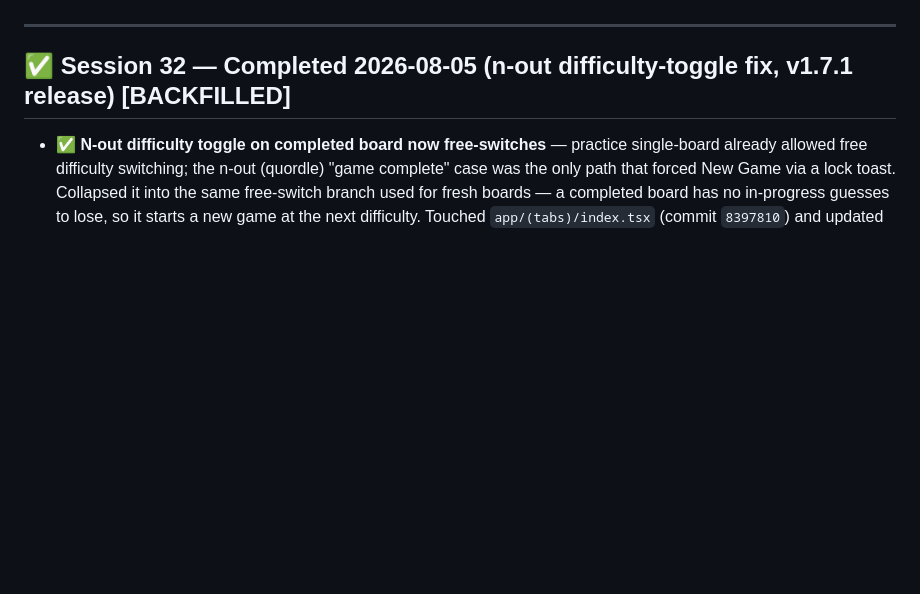
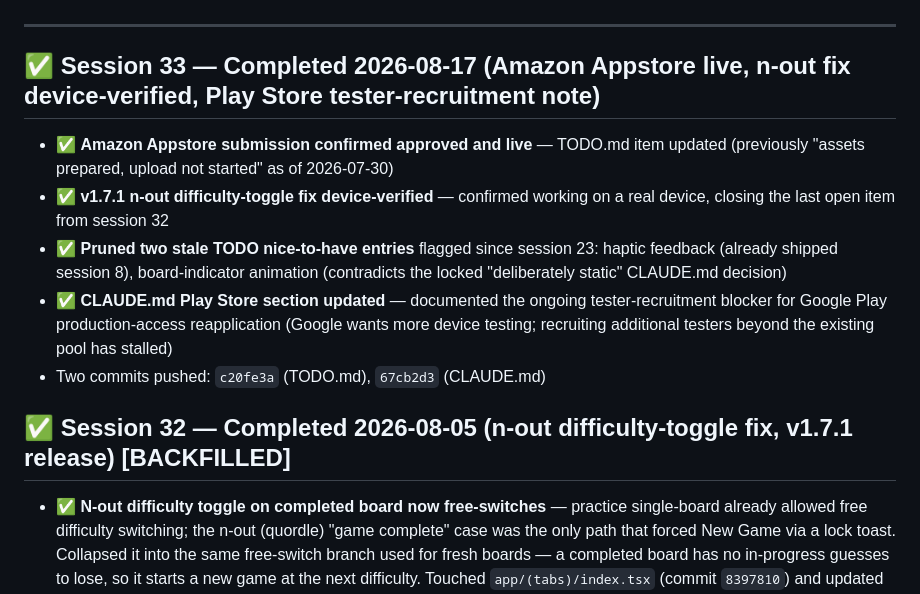
Before and after one commit to dilippanicker/wordout, a Markdown page: TODO.md, the part around one of its changes. Drawn GitHub-style; blank space fills up the shorter version.

```diff
--- a/TODO.md
+++ b/TODO.md
@@ -3,6 +3,14 @@
 **Current version: v1.7.1 (versionCode 37)**
 
 ---
+
+## ✅ Session 33 — Completed 2026-08-17 (Amazon Appstore live, n-out fix device-verified, Play Store tester-recruitment note)
+
+- ✅ **Amazon Appstore submission confirmed approved and live** — TODO.md item updated (previously "assets prepared, upload not started" as of 2026-07-30)
+- ✅ **v1.7.1 n-out difficulty-toggle fix device-verified** — confirmed working on a real device, closing the last open item from session 32
+- ✅ **Pruned two stale TODO nice-to-have entries** flagged since session 23: haptic feedback (already shipped session 8), board-indicator animation (contradicts the locked "deliberately static" CLAUDE.md decision)
+- ✅ **CLAUDE.md Play Store section updated** — documented the ongoing tester-recruitment blocker for Google Play production-access reapplication (Google wants more device testing; recruiting additional testers beyond the existing pool has stalled)
+- Two commits pushed: `c20fe3a` (TODO.md), `67cb2d3` (CLAUDE.md)
 
 ## ✅ Session 32 — Completed 2026-08-05 (n-out difficulty-toggle fix, v1.7.1 release) [BACKFILLED]
 
```
Also changed, not shown: other parts of TODO.md (+1 -1 lines), .claude/session-handoff.md (+16 -15 lines).
